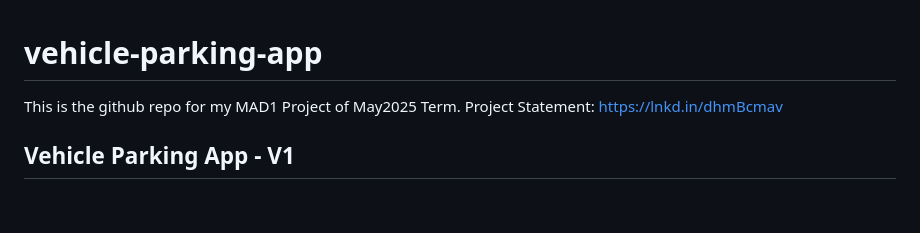
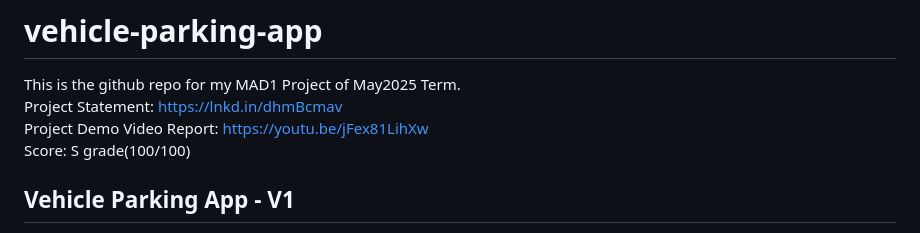
Before and after one commit to ItisPratham/MAD1-Project, a Markdown page: README.md, the part around the change. Rendered like a GitHub page; blank space fills up the shorter version.

```diff
--- a/README.md
+++ b/README.md
@@ -2,6 +2,8 @@
 
 This is the github repo for my MAD1 Project of May2025 Term.
 Project Statement: https://lnkd.in/dhmBcmav
+Project Demo Video Report: https://youtu.be/jFex81LihXw
+Score: S grade(100/100)
 
 ## Vehicle Parking App - V1
 
```
